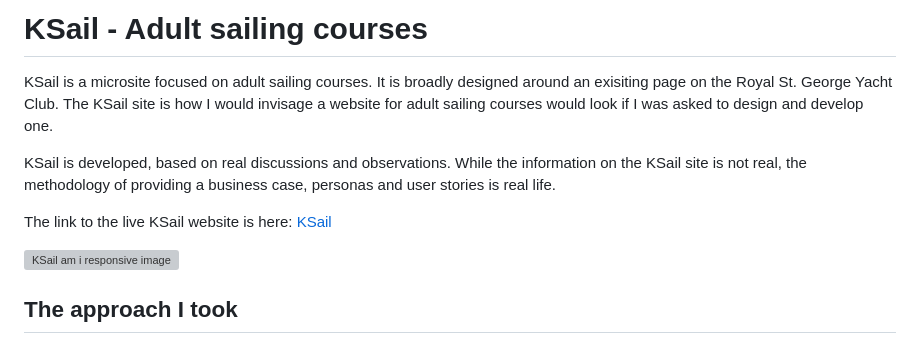
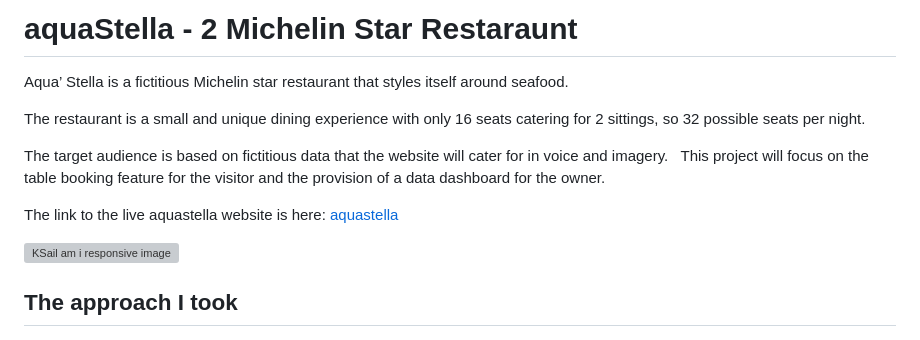
Before and after one commit to doyle-kfd/aquastella, a Markdown page: README.md, the part around the change. Drawn GitHub-style; grey boxes are pictures that could not be loaded.

Commit message:
doc: added intro to the README file

```diff
--- a/README.md
+++ b/README.md
@@ -1,13 +1,14 @@
-# KSail - Adult sailing courses
+# aquaStella - 2 Michelin Star Restaraunt
 
-KSail is a microsite focused on adult sailing courses.
-It is broadly designed around an exisiting page on the Royal St. George Yacht Club.
-The KSail site is how I would invisage a website for adult sailing courses would look if I was asked to design and develop one.
+Aqua’ Stella is a fictitious Michelin star restaurant that styles itself around seafood.
 
-KSail is developed, based on real discussions and observations.
-While the information on the KSail site is not real, the methodology of providing a business case, personas and user stories is real life.
+The restaurant is a small and unique dining experience with only 16 seats catering for 2 sittings, so 32 possible seats per night.
 
-The link to the live KSail website is here: [KSail](https://doyle-kfd.github.io/KSail/)
+The target audience is based on fictitious data that the website will cater for in voice and imagery.
+
+This project will focus on the table booking feature for the visitor and the provision of a data dashboard for the owner.
+
+The link to the live aquastella website is here: [aquastella](https://doyle-kfd.github.io/aquastella/index.html)
 
 ![KSail am i responsive image](docs/readme_images/am-i-responsive.png)
 
```
